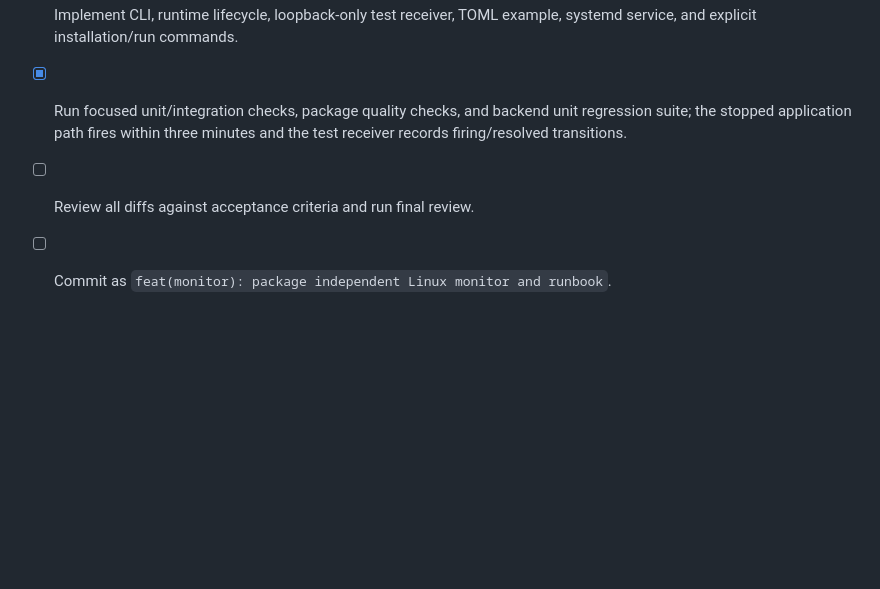
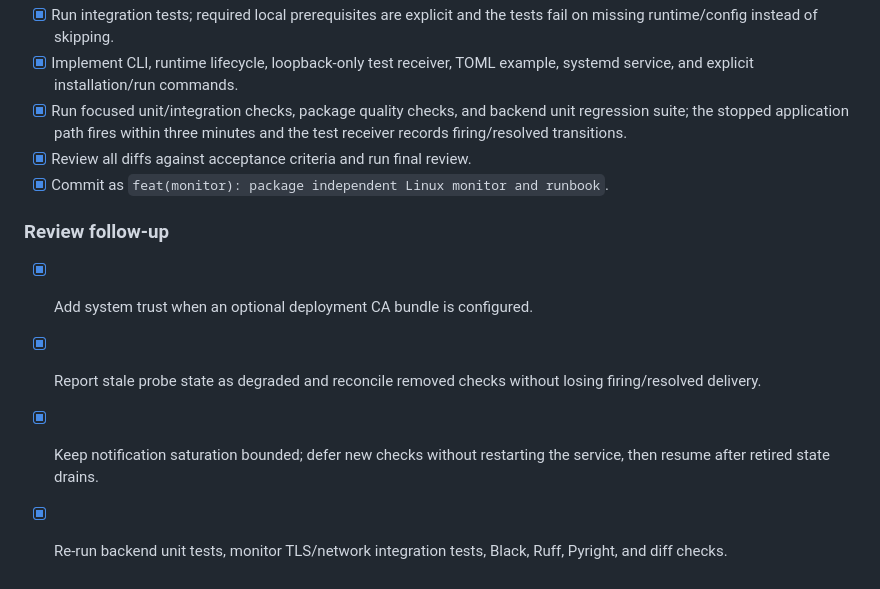
Before and after one commit to 4PMs-3Workers/Production-Readiness-Lab, a Markdown page: docs/tasks/issue-48-offhost-monitor-plan.md, the part around the change. Rendered like a GitHub page; blank space fills up the shorter version.

Commit message:
docs(monitor): record review and validation completion

```diff
--- a/docs/tasks/issue-48-offhost-monitor-plan.md
+++ b/docs/tasks/issue-48-offhost-monitor-plan.md
@@ -64,5 +64,12 @@
 - [x] Run integration tests; required local prerequisites are explicit and the tests fail on missing runtime/config instead of skipping.
 - [x] Implement CLI, runtime lifecycle, loopback-only test receiver, TOML example, systemd service, and explicit installation/run commands.
 - [x] Run focused unit/integration checks, package quality checks, and backend unit regression suite; the stopped application path fires within three minutes and the test receiver records firing/resolved transitions.
-- [ ] Review all diffs against acceptance criteria and run final review.
-- [ ] Commit as `feat(monitor): package independent Linux monitor and runbook`.
+- [x] Review all diffs against acceptance criteria and run final review.
+- [x] Commit as `feat(monitor): package independent Linux monitor and runbook`.
+
+### Review follow-up
+
+- [x] Add system trust when an optional deployment CA bundle is configured.
+- [x] Report stale probe state as degraded and reconcile removed checks without losing firing/resolved delivery.
+- [x] Keep notification saturation bounded; defer new checks without restarting the service, then resume after retired state drains.
+- [x] Re-run backend unit tests, monitor TLS/network integration tests, Black, Ruff, Pyright, and diff checks.
```
